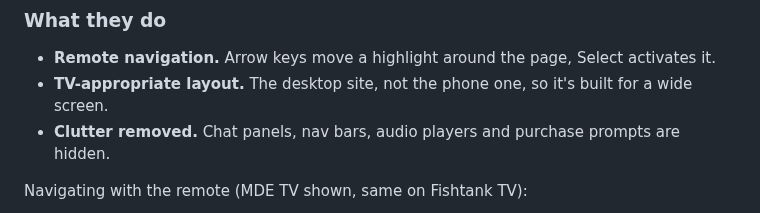
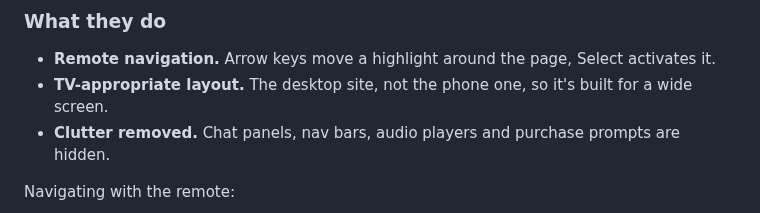
Before and after one commit to michaety/fttv, a Markdown page: README.md, the part around one of its changes. Drawn GitHub-style.

```diff
--- a/README.md
+++ b/README.md
@@ -32,5 +32,5 @@ how to sideload the APK on a Fire TV device.
 - **Clutter removed.** Chat panels, nav bars, audio players and purchase
   prompts are hidden.
 
-Navigating with the remote (MDE TV shown, same on Fishtank TV):
+Navigating with the remote:
 
```
Also changed, not shown: other parts of README.md (+6 -1 lines), assets/screenshots/nav-demo-fishtank.gif (added).
